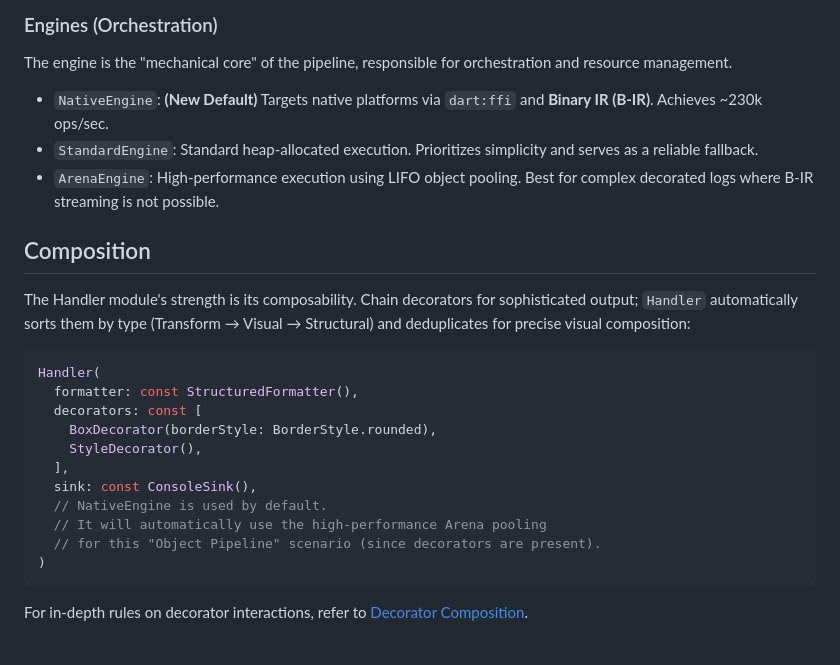
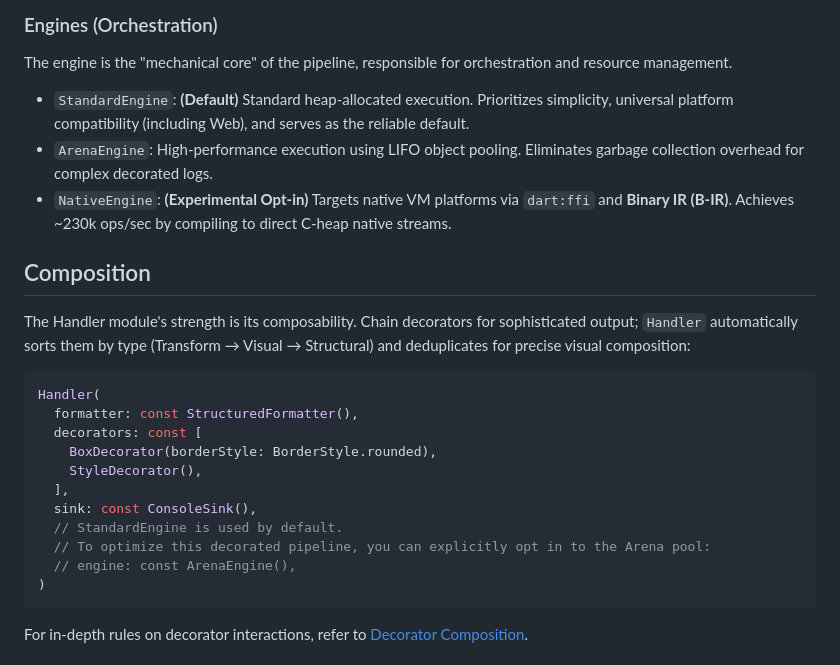
Before and after one commit to pooriaaskarim/logd, a Markdown page: doc/handler/README.md, the part around the change. Drawn GitHub-style.

Commit message:
docs(handler): correct default engine references to StandardEngine in docs

````diff
--- a/doc/handler/README.md
+++ b/doc/handler/README.md
@@ -108,9 +108,9 @@ Complex formats like JSON and TOON use semantic tags (`LogTag.timestamp`, `LogTa
 
 ### Engines (Orchestration)
 The engine is the "mechanical core" of the pipeline, responsible for orchestration and resource management.
-- `NativeEngine`: **(New Default)** Targets native platforms via `dart:ffi` and **Binary IR (B-IR)**. Achieves ~230k ops/sec.
-- `StandardEngine`: Standard heap-allocated execution. Prioritizes simplicity and serves as a reliable fallback.
-- `ArenaEngine`: High-performance execution using LIFO object pooling. Best for complex decorated logs where B-IR streaming is not possible.
+- `StandardEngine`: **(Default)** Standard heap-allocated execution. Prioritizes simplicity, universal platform compatibility (including Web), and serves as the reliable default.
+- `ArenaEngine`: High-performance execution using LIFO object pooling. Eliminates garbage collection overhead for complex decorated logs.
+- `NativeEngine`: **(Experimental Opt-in)** Targets native VM platforms via `dart:ffi` and **Binary IR (B-IR)**. Achieves ~230k ops/sec by compiling to direct C-heap native streams.
 
 ## Composition
 
@@ -124,9 +124,9 @@ Handler(
     StyleDecorator(),
   ],
   sink: const ConsoleSink(),
-  // NativeEngine is used by default.
-  // It will automatically use the high-performance Arena pooling
-  // for this "Object Pipeline" scenario (since decorators are present).
+  // StandardEngine is used by default.
+  // To optimize this decorated pipeline, you can explicitly opt in to the Arena pool:
+  // engine: const ArenaEngine(),
 )
 ```
 
````
Also changed, not shown: doc/handler/migration.md (+9 -5 lines).
